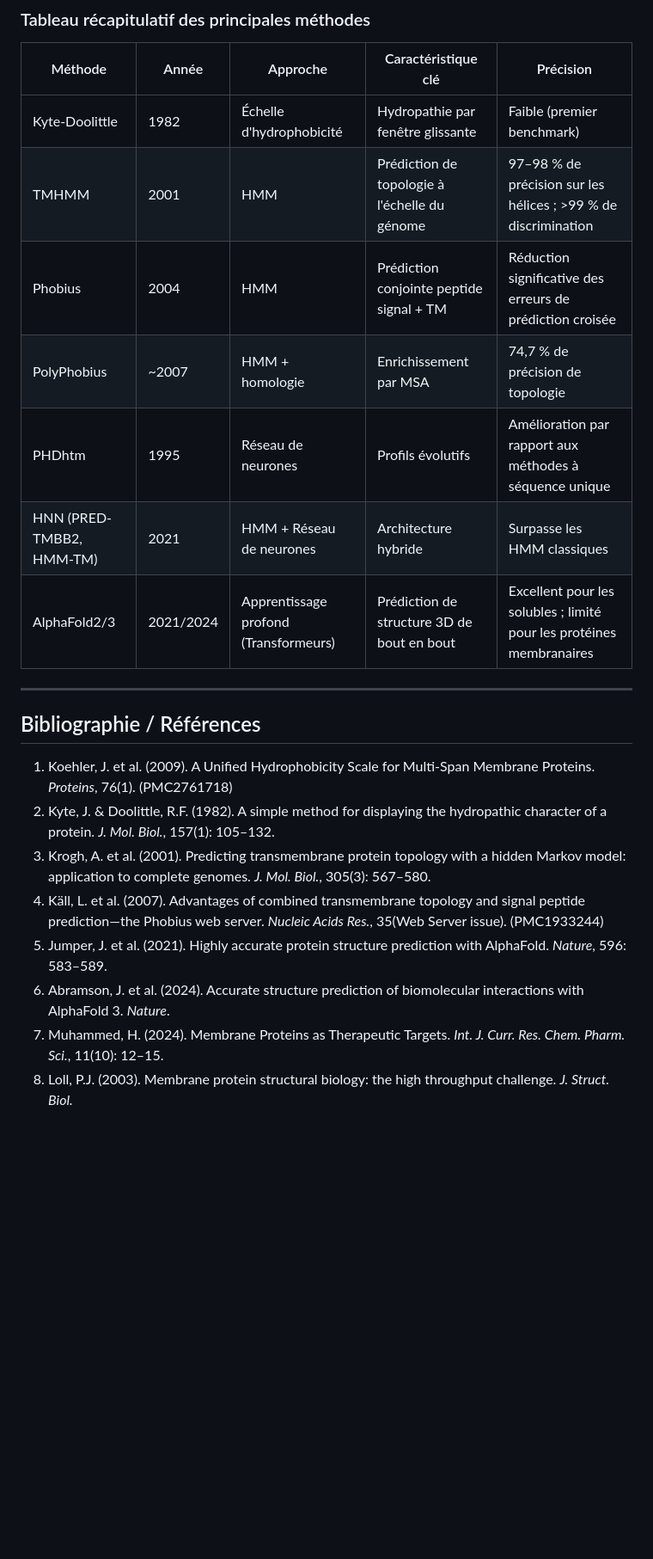
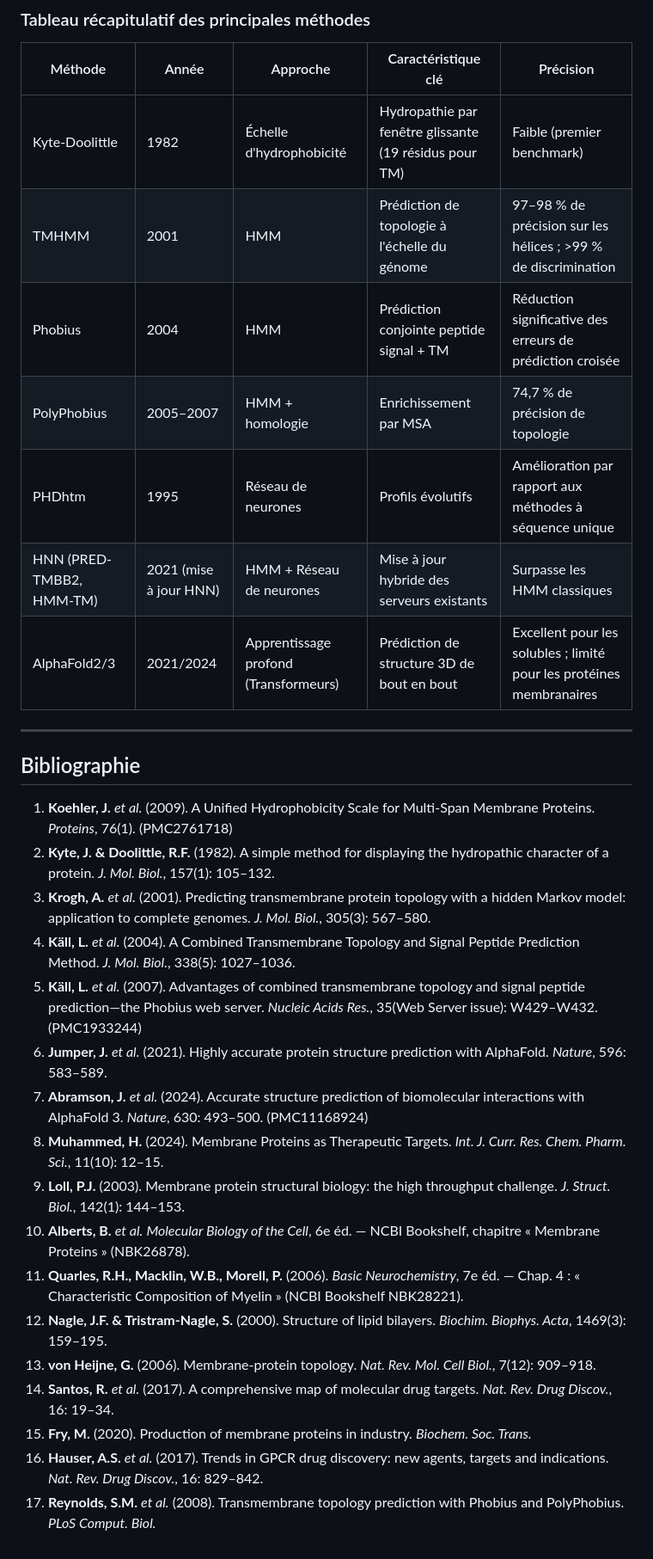
Before and after one commit to BasileBux/bbc-project, a Markdown page: revue-bibliographique.md, the part around one of its changes. Shown at 86% size. Drawn GitHub-style; blank space fills up the shorter version.

Commit message:
fixed a few infos

```diff
--- a/revue-bibliographique.md
+++ b/revue-bibliographique.md
@@ -87,24 +87,33 @@ Les approches modernes combinent de plus en plus la prédiction computationnelle
 ### Tableau récapitulatif des principales méthodes
 
 | Méthode | Année | Approche | Caractéristique clé | Précision |
-|--------|------|----------|-----------------|----------|
-| Kyte-Doolittle | 1982 | Échelle d'hydrophobicité | Hydropathie par fenêtre glissante | Faible (premier benchmark) |
+|--------|------|----------|---------------------|----------|
+| Kyte-Doolittle | 1982 | Échelle d'hydrophobicité | Hydropathie par fenêtre glissante (19 résidus pour TM) | Faible (premier benchmark) |
 | TMHMM | 2001 | HMM | Prédiction de topologie à l'échelle du génome | 97–98 % de précision sur les hélices ; >99 % de discrimination |
 | Phobius | 2004 | HMM | Prédiction conjointe peptide signal + TM | Réduction significative des erreurs de prédiction croisée |
-| PolyPhobius | ~2007 | HMM + homologie | Enrichissement par MSA | 74,7 % de précision de topologie |
+| PolyPhobius | 2005–2007 | HMM + homologie | Enrichissement par MSA | 74,7 % de précision de topologie |
 | PHDhtm | 1995 | Réseau de neurones | Profils évolutifs | Amélioration par rapport aux méthodes à séquence unique |
-| HNN (PRED-TMBB2, HMM-TM) | 2021 | HMM + Réseau de neurones | Architecture hybride | Surpasse les HMM classiques |
+| HNN (PRED-TMBB2, HMM-TM) | 2021 (mise à jour HNN) | HMM + Réseau de neurones | Mise à jour hybride des serveurs existants | Surpasse les HMM classiques |
 | AlphaFold2/3 | 2021/2024 | Apprentissage profond (Transformeurs) | Prédiction de structure 3D de bout en bout | Excellent pour les solubles ; limité pour les protéines membranaires |
 
 ---
 
-## Bibliographie / Références
+## Bibliographie
 
-1. Koehler, J. et al. (2009). A Unified Hydrophobicity Scale for Multi-Span Membrane Proteins. *Proteins*, 76(1). (PMC2761718)
-2. Kyte, J. & Doolittle, R.F. (1982). A simple method for displaying the hydropathic character of a protein. *J. Mol. Biol.*, 157(1): 105–132.
-3. Krogh, A. et al. (2001). Predicting transmembrane protein topology with a hidden Markov model: application to complete genomes. *J. Mol. Biol.*, 305(3): 567–580.
-4. Käll, L. et al. (2007). Advantages of combined transmembrane topology and signal peptide prediction—the Phobius web server. *Nucleic Acids Res.*, 35(Web Server issue). (PMC1933244)
-5. Jumper, J. et al. (2021). Highly accurate protein structure prediction with AlphaFold. *Nature*, 596: 583–589.
-6. Abramson, J. et al. (2024). Accurate structure prediction of biomolecular interactions with AlphaFold 3. *Nature*.
-7. Muhammed, H. (2024). Membrane Proteins as Therapeutic Targets. *Int. J. Curr. Res. Chem. Pharm. Sci.*, 11(10): 12–15.
-8. Loll, P.J. (2003). Membrane protein structural biology: the high throughput challenge. *J. Struct. Biol.*
+1. **Koehler, J.** *et al.* (2009). A Unified Hydrophobicity Scale for Multi-Span Membrane Proteins. *Proteins*, 76(1). (PMC2761718)
+2. **Kyte, J. & Doolittle, R.F.** (1982). A simple method for displaying the hydropathic character of a protein. *J. Mol. Biol.*, 157(1): 105–132.
+3. **Krogh, A.** *et al.* (2001). Predicting transmembrane protein topology with a hidden Markov model: application to complete genomes. *J. Mol. Biol.*, 305(3): 567–580.
+4. **Käll, L.** *et al.* (2004). A Combined Transmembrane Topology and Signal Peptide Prediction Method. *J. Mol. Biol.*, 338(5): 1027–1036.
+5. **Käll, L.** *et al.* (2007). Advantages of combined transmembrane topology and signal peptide prediction—the Phobius web server. *Nucleic Acids Res.*, 35(Web Server issue): W429–W432. (PMC1933244)
+6. **Jumper, J.** *et al.* (2021). Highly accurate protein structure prediction with AlphaFold. *Nature*, 596: 583–589.
+7. **Abramson, J.** *et al.* (2024). Accurate structure prediction of biomolecular interactions with AlphaFold 3. *Nature*, 630: 493–500. (PMC11168924)
+8. **Muhammed, H.** (2024). Membrane Proteins as Therapeutic Targets. *Int. J. Curr. Res. Chem. Pharm. Sci.*, 11(10): 12–15.
+9. **Loll, P.J.** (2003). Membrane protein structural biology: the high throughput challenge. *J. Struct. Biol.*, 142(1): 144–153.
+10. **Alberts, B.** *et al.* *Molecular Biology of the Cell*, 6e éd. — NCBI Bookshelf, chapitre « Membrane Proteins » (NBK26878).
+11. **Quarles, R.H., Macklin, W.B., Morell, P.** (2006). *Basic Neurochemistry*, 7e éd. — Chap. 4 : « Characteristic Composition of Myelin » (NCBI Bookshelf NBK28221).
+12. **Nagle, J.F. & Tristram-Nagle, S.** (2000). Structure of lipid bilayers. *Biochim. Biophys. Acta*, 1469(3): 159–195.
+13. **von Heijne, G.** (2006). Membrane-protein topology. *Nat. Rev. Mol. Cell Biol.*, 7(12): 909–918.
+14. **Santos, R.** *et al.* (2017). A comprehensive map of molecular drug targets. *Nat. Rev. Drug Discov.*, 16: 19–34.
+15. **Fry, M.** (2020). Production of membrane proteins in industry. *Biochem. Soc. Trans.*
+16. **Hauser, A.S.** *et al.* (2017). Trends in GPCR drug discovery: new agents, targets and indications. *Nat. Rev. Drug Discov.*, 16: 829–842.
+17. **Reynolds, S.M.** *et al.* (2008). Transmembrane topology prediction with Phobius and PolyPhobius. *PLoS Comput. Biol.*
```
Also changed, not shown: other parts of revue-bibliographique.md (+11 -11 lines).
